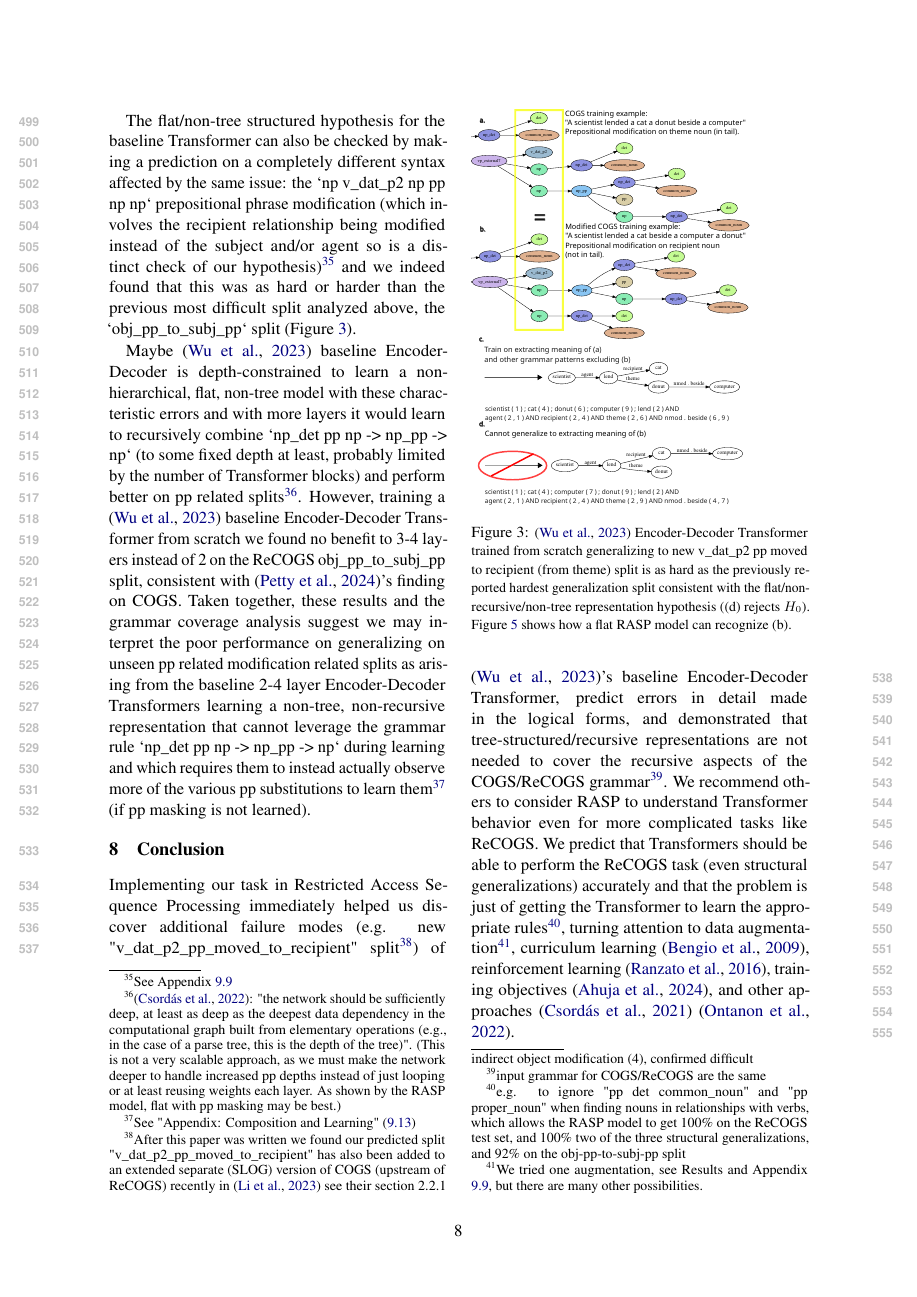
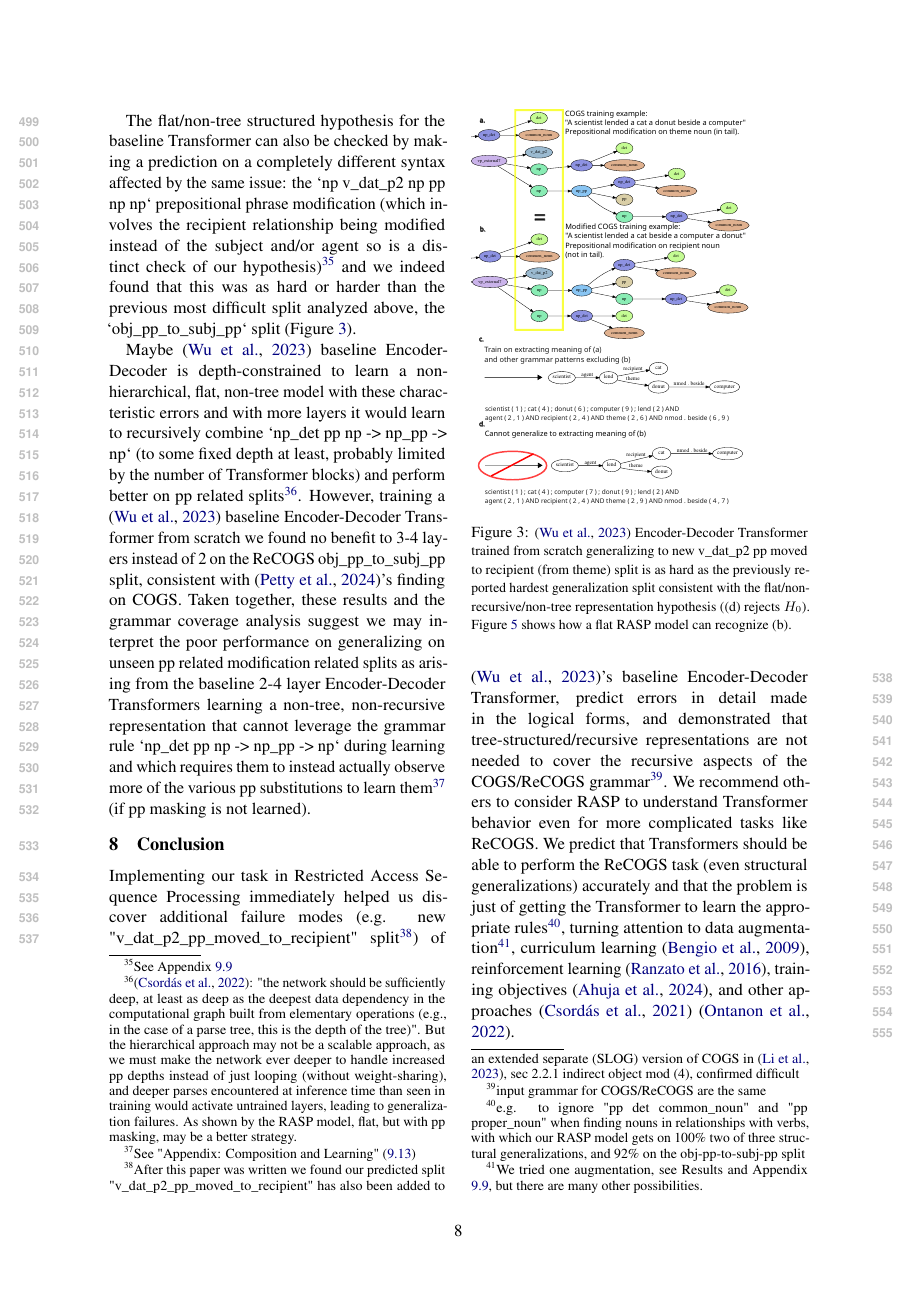
Before and after one commit to willy-b/RASP-for-ReCOGS, a LaTeX paper (rasp-for-recogs_pos-2024-draft.tex): page 8 of 47. The pictures show the PDF file rasp-for-recogs_pos-2024-draft.pdf that the author committed with the source.

Commit message:
update footnote to explicitly state that it follows from Csordas 2022 that "deeper parses encountered at inference time than seen in training would activate untrained layers, leading to generalization failures" for a hierarchical solution and suggest flat with pp masking as used by our RASP model may be better (remove mention of 100\% test set performance for RASP (which remains true) somewhere where it was not relevant as only gen performance was relevant and already mentioned due to lack of space)

```diff
--- a/rasp-for-recogs_pos-2024-draft.tex
+++ b/rasp-for-recogs_pos-2024-draft.tex
@@ -433,7 +433,7 @@ Our explanation could have been refuted by other single relationship errors occu
 
 The flat/non-tree structured hypothesis for the baseline Transformer can also be checked by making a prediction on a completely different syntax affected by the same issue: the `np v\_dat\_p2 np pp np np` prepositional phrase modification (which involves the recipient relationship being modified instead of the subject and/or agent so is a distinct check of our hypothesis)\footnote{\begin{footnotesize}See Appendix \ref{v_dat_p2_recipient_pp-modification_for_generalization_assessment_and_data_augmentation_attempt}\end{footnotesize}} and we indeed found that this was as hard or harder than the previous most difficult split analyzed above, the `obj\_pp\_to\_subj\_pp` split (Figure \ref{baseline_transformer_standard_training_cannot_do_v_dat_p2_generalization}).
 
-Maybe \cite{Wu2023} baseline Encoder-Decoder is depth-constrained to learn a non-hierarchical, flat, non-tree model with these characteristic errors and with more layers it would learn to recursively combine `np\_det pp np -> np\_pp -> np` (to some fixed depth at least, probably limited by the number of Transformer blocks) and perform better on pp related splits\footnote{\begin{footnotesize}\cite{Csordas2022}: "the network should be sufficiently deep, at least as deep as the deepest data dependency in the computational graph built from elementary operations (e.g., in the case of a parse tree, this is the depth of the tree)". (This is not a very scalable approach, as we must make the network deeper to handle increased pp depths instead of just looping or at least reusing weights each layer. As shown by the RASP model, flat with pp masking may be best.)\end{footnotesize}}. However, training a \cite{Wu2023} baseline Encoder-Decoder Transformer from scratch we found no benefit to 3-4 layers instead of 2 on the ReCOGS obj\_pp\_to\_subj\_pp split, consistent with \cite{petty2024impactdepthcompositionalgeneralization}'s finding on COGS.
+Maybe \cite{Wu2023} baseline Encoder-Decoder is depth-constrained to learn a non-hierarchical, flat, non-tree model with these characteristic errors and with more layers it would learn to recursively combine `np\_det pp np -> np\_pp -> np` (to some fixed depth at least, probably limited by the number of Transformer blocks) and perform better on pp related splits\footnote{\begin{footnotesize}\cite{Csordas2022}: "the network should be sufficiently deep, at least as deep as the deepest data dependency in the computational graph built from elementary operations (e.g., in the case of a parse tree, this is the depth of the tree)". But the hierarchical approach may not be a scalable approach, as we must make the network ever deeper to handle increased pp depths instead of just looping (without weight-sharing), and deeper parses encountered at inference time than seen in training would activate untrained layers, leading to generalization failures. As shown by the RASP model, flat, but with pp masking, may be a better strategy.\end{footnotesize}}. However, training a \cite{Wu2023} baseline Encoder-Decoder Transformer from scratch we found no benefit to 3-4 layers instead of 2 on the ReCOGS obj\_pp\_to\_subj\_pp split, consistent with \cite{petty2024impactdepthcompositionalgeneralization}'s finding on COGS.
 \begin{figure}
 \includegraphics[scale=0.30]{./image_pdfs/new_difficult_generalization_v_dat_p2_recipient_pp_modification_predicted_and_confirmed_for_transformers_trained_from_scratch_portrait.pdf}
 \caption[\cite{Wu2023} baseline Encoder-Decoder Transformer trained from scratch generalizing to new v\_dat\_p2 pp moved to recipient (from theme) split is as hard as the previously reported hardest generalization split as predicted by the flat/non-recursive/non-tree hypothesis by RASP modeling]{\begin{small}\cite{Wu2023} Encoder-Decoder Transformer trained from scratch generalizing to new v\_dat\_p2 pp moved to recipient (from theme) split is as hard as the previously reported hardest generalization split consistent with the flat/non-recursive/non-tree representation hypothesis ((d) rejects $H_0$). Figure \ref{rasp-model-flat-pattern-match-example-v_dat_p2_match_with_middle_pp} shows how a flat RASP model can recognize (b).\end{small}
@@ -442,9 +442,9 @@ Maybe \cite{Wu2023} baseline Encoder-Decoder is depth-constrained to learn a non
 \end{figure}
 Taken together, these results and the grammar coverage analysis suggest we may interpret the poor performance on generalizing on unseen pp related modification related splits as arising from the baseline 2-4 layer Encoder-Decoder Transformers learning a non-tree, non-recursive representation that cannot leverage the grammar rule `np\_det pp np -> np\_pp -> np` during learning and which requires them to instead actually observe more of the various pp substitutions to learn them\footnote{\begin{footnotesize}See "Appendix: Composition and Learning" (\ref{composition_and_learning})\end{footnotesize}} (if pp masking is not learned).
 \section{Conclusion}
-Implementing our task in Restricted Access Sequence Processing immediately helped us discover additional failure modes (e.g. new "v\_dat\_p2\_pp\_moved\_to\_recipient" split\footnote{\begin{footnotesize}After this paper was written we found our predicted split "v\_dat\_p2\_pp\_moved\_to\_recipient" has also been added to an extended separate (SLOG) version of COGS (upstream of ReCOGS) recently in \cite{li2023slogstructuralgeneralizationbenchmark} see their section 2.2.1 indirect object modification (4), confirmed difficult
+Implementing our task in Restricted Access Sequence Processing immediately helped us discover additional failure modes (e.g. new "v\_dat\_p2\_pp\_moved\_to\_recipient" split\footnote{\begin{footnotesize}After this paper was written we found our predicted split "v\_dat\_p2\_pp\_moved\_to\_recipient" has also been added to an extended separate (SLOG) version of COGS in \cite{li2023slogstructuralgeneralizationbenchmark}, sec 2.2.1 indirect object mod (4), confirmed difficult
 \end{footnotesize}
-}) of \cite{Wu2023}'s baseline Encoder-Decoder Transformer, predict errors in detail made in the logical forms, and demonstrated that tree-structured/recursive representations are not needed to cover the recursive aspects of the COGS/ReCOGS grammar\footnote{\begin{footnotesize}input grammar for COGS/ReCOGS are the same\end{footnotesize}}. We recommend others to consider RASP to understand Transformer behavior even for more complicated tasks like ReCOGS. We predict that Transformers should be able to perform the ReCOGS task (even structural generalizations) accurately and that the problem is just of getting the Transformer to learn the appropriate rules\footnote{\begin{footnotesize}e.g. to ignore "pp det common\_noun" and "pp proper\_noun" when finding nouns in relationships with verbs, which allows the RASP model to get 100\% on the ReCOGS test set, and 100\% two of the three structural generalizations, and 92\% on the obj-pp-to-subj-pp split\end{footnotesize}}, turning attention to data augmentation\footnote{\begin{footnotesize}We tried one augmentation, see Results and Appendix \ref{v_dat_p2_recipient_pp-modification_for_generalization_assessment_and_data_augmentation_attempt}, but there are many other possibilities.
+}) of \cite{Wu2023}'s baseline Encoder-Decoder Transformer, predict errors in detail made in the logical forms, and demonstrated that tree-structured/recursive representations are not needed to cover the recursive aspects of the COGS/ReCOGS grammar\footnote{\begin{footnotesize}input grammar for COGS/ReCOGS are the same\end{footnotesize}}. We recommend others to consider RASP to understand Transformer behavior even for more complicated tasks like ReCOGS. We predict that Transformers should be able to perform the ReCOGS task (even structural generalizations) accurately and that the problem is just of getting the Transformer to learn the appropriate rules\footnote{\begin{footnotesize}e.g. to ignore "pp det common\_noun" and "pp proper\_noun" when finding nouns in relationships with verbs, with which our RASP model gets on 100\% two of three structural generalizations, and 92\% on the obj-pp-to-subj-pp split\end{footnotesize}}, turning attention to data augmentation\footnote{\begin{footnotesize}We tried one augmentation, see Results and Appendix \ref{v_dat_p2_recipient_pp-modification_for_generalization_assessment_and_data_augmentation_attempt}, but there are many other possibilities.
 %We note we attempted in the course of this work one simple data augmentation (see Methods) which did not improve performance on the obj-pp-to-subj-pp split which was to attempt to teach the network to ignore the distracting "pp det common\_noun" and "pp proper\_noun" (a rule we had to add to the RASP, see Appendix \ref{rasp-word-level-model-design} and Model sections) which along with templates with dynamic size gaps (match any occurrence of something in the future rather than a fixed length away) allows our RASP model to achieve high obj-pp-to-subj-pp scores despite being a non-tree solution. The author will continue to attempt to augment the data to get the model to learn to ignore "pp det common\_noun" and "pp proper\_noun" when looking for nouns to assign to right indices of relationships, as the initial attempt did not appear to get the trained-from-scratch Transformer to learn this rule, which means we cannot conclude anything about whether that rule is sufficient in the trained as it is in the RASP model, and is also not sufficient to say that the Transformer won't be able to learn the rule with a simple data augmentation (we only tried one).
 \end{footnotesize}}, curriculum learning \cite{10.1145/1553374.1553380}, reinforcement learning \cite{Ranzato2015}, training objectives \cite{10.1162/tacl_a_00733}, and other approaches \cite{Csordas2021} \cite{ontanon-etal-2022-making}.
 
```
Also changed, not shown: rasp-for-recogs_pos-2024-draft.pdf.
